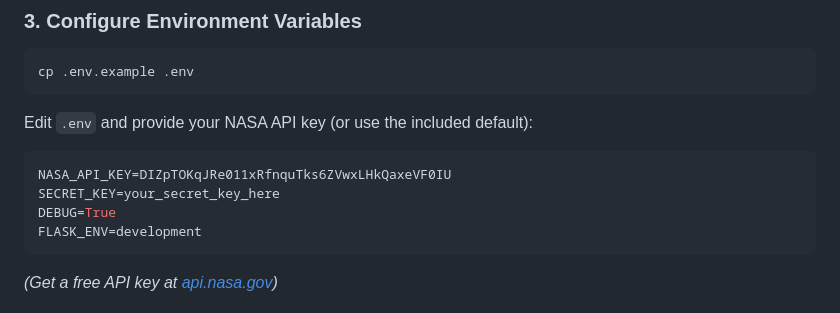
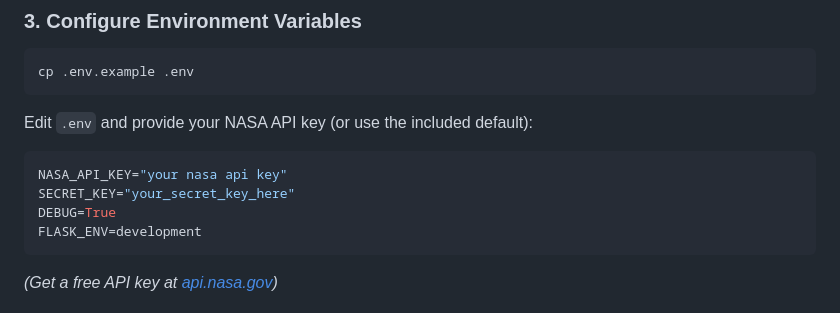
Before and after one commit to KRISH-0201/asteroid-impact-tool, a Markdown page: README.md, the part around the change. Drawn GitHub-style.

````diff
--- a/README.md
+++ b/README.md
@@ -56,8 +56,8 @@ cp .env.example .env
 
 Edit `.env` and provide your NASA API key (or use the included default):
 ```env
-NASA_API_KEY=DIZpTOKqJRe011xRfnquTks6ZVwxLHkQaxeVF0IU
-SECRET_KEY=your_secret_key_here
+NASA_API_KEY="your nasa api key"
+SECRET_KEY="your_secret_key_here"
 DEBUG=True
 FLASK_ENV=development
 ```
````
